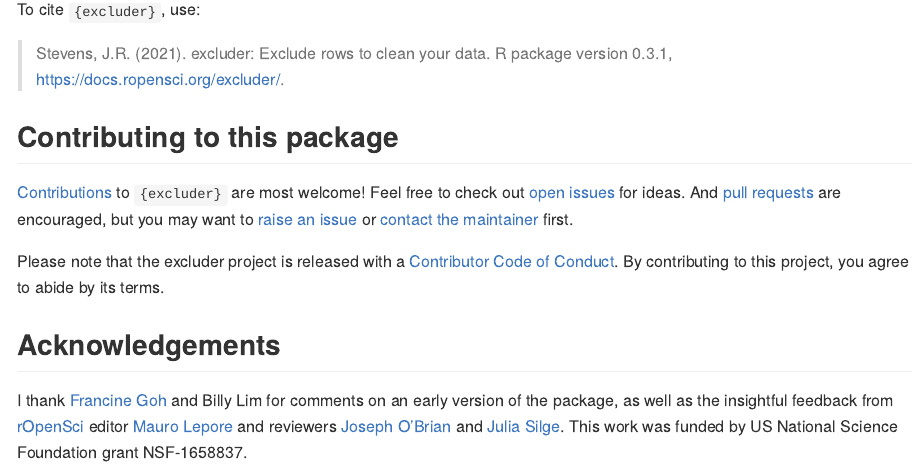
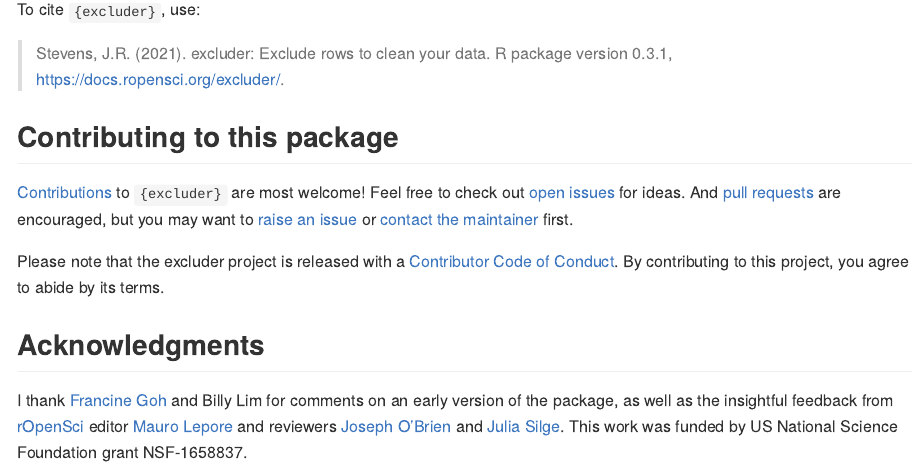
Before and after one commit to ropensci/excluder, an R Markdown document (README.Rmd): the page in a window 1100 px wide, from 4550 px down. Rendered offline with R 4.5, knitr and Pandoc, with nearby package versions; some code elsewhere in the file could not run offline; long lines of code are wrapped; badge pictures from the web are left out; common packages that the code uses without loading them are loaded.

Commit message:
Fix spelling errors

```diff
--- a/README.Rmd
+++ b/README.Rmd
@@ -143,6 +143,6 @@ To cite `{excluder}`, use:
 
 Please note that the excluder project is released with a [Contributor Code of Conduct](https://ropensci.org/code-of-conduct/). By contributing to this project, you agree to abide by its terms.
 
-## Acknowledgements
+## Acknowledgments
 
-I thank [Francine Goh](https://orcid.org/0000-0002-7364-4398) and Billy Lim for comments on an early version of the package, as well as the insightful feedback from [rOpenSci](https://ropensci.org/) editor [Mauro Lepore](https://orcid.org/0000-0002-1986-7988) and reviewers [Joseph O'Brian](https://orcid.org/0000-0001-9851-5077) and [Julia Silge](https://orcid.org/0000-0002-3671-836X). This work was funded by US National Science Foundation grant NSF-1658837.
+I thank [Francine Goh](https://orcid.org/0000-0002-7364-4398) and Billy Lim for comments on an early version of the package, as well as the insightful feedback from [rOpenSci](https://ropensci.org/) editor [Mauro Lepore](https://orcid.org/0000-0002-1986-7988) and reviewers [Joseph O'Brien](https://orcid.org/0000-0001-9851-5077) and [Julia Silge](https://orcid.org/0000-0002-3671-836X). This work was funded by US National Science Foundation grant NSF-1658837.
```
Also changed, not shown: NEWS.md (+1 -1 lines), R/deidentify.R (+1 -1 lines), R/progress.R (+1 -1 lines), README.md, 2 other files.
